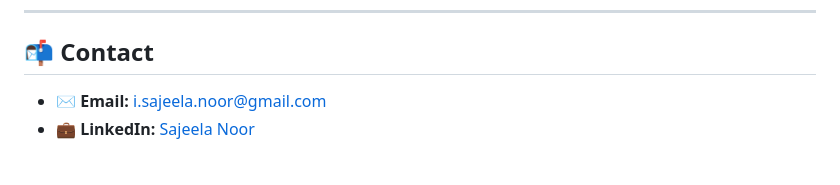
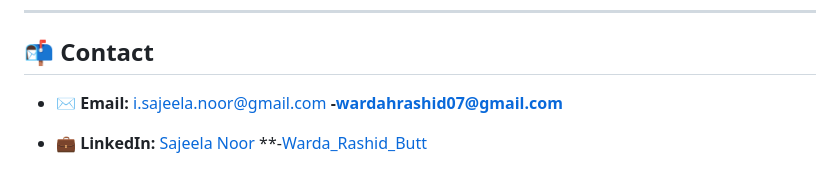
Before and after one commit to WardaRashid07/Jawab_AI_bot, a Markdown page: README.md, the part around the change. GitHub-like rendering.

```diff
--- a/README.md
+++ b/README.md
@@ -317,5 +317,6 @@ Open source. Built during a Gen AI Hackathon. Free to use, modify, and share.
 
 ## 📬 Contact
 
-- ✉️ **Email:** [i.sajeela.noor@gmail.com](mailto:i.sajeela.noor@gmail.com)
-- 💼 **LinkedIn:** [Sajeela Noor](https://www.linkedin.com/in/sajeela-noor-82b510256)
+- ✉️ **Email:** [i.sajeela.noor@gmail.com](mailto:i.sajeela.noor@gmail.com)  **-[wardahrashid07@gmail.com](mailto:wardahrashid07@gmail.com)**
+
+- 💼 **LinkedIn:** [Sajeela Noor](https://www.linkedin.com/in/sajeela-noor-82b510256) **-[Warda_Rashid_Butt](www.linkedin.com/in/warda-rashid-2415632a7)
```
